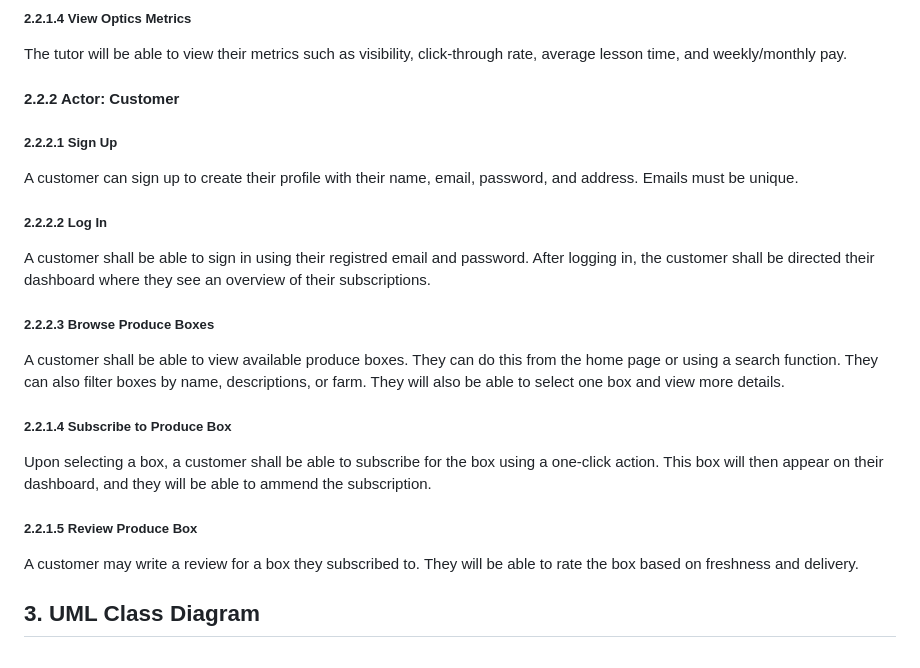
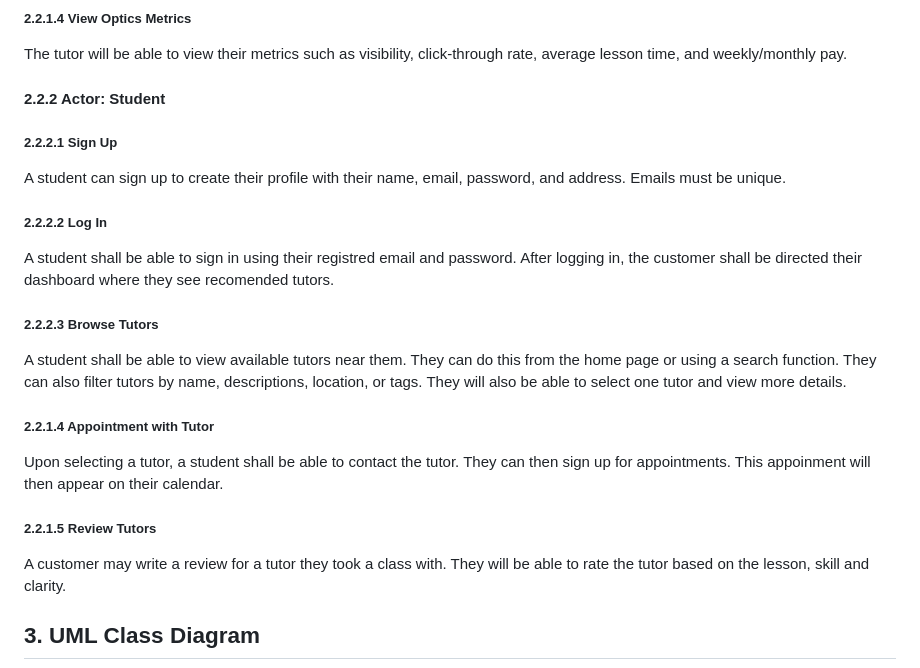
Before and after one commit to RishavIII/f25-team6, a Markdown page: doc/Object Oriented Design/DuetDesign.md, the part around the change printed below. Drawn GitHub-style.

Commit message:
student use cases

```diff
--- a/doc/Object Oriented Design/DuetDesign.md
+++ b/doc/Object Oriented Design/DuetDesign.md
@@ -45,17 +45,17 @@ The tutor will receive reviews from customers on their profile. The tutor can wr
 ##### 2.2.1.4 View Optics Metrics
 The tutor will be able to view their metrics such as visibility, click-through rate, average lesson time, and weekly/monthly pay.
 
-#### 2.2.2 Actor: Customer
+#### 2.2.2 Actor: Student
 ##### 2.2.2.1 Sign Up
-A customer can sign up to create their profile with their name, email, password, and address. Emails must be unique.
+A student can sign up to create their profile with their name, email, password, and address. Emails must be unique.
 ##### 2.2.2.2 Log In
-A customer shall be able to sign in using their registred email and password. After logging in, the customer shall be directed their dashboard where they see an overview of their subscriptions.
-##### 2.2.2.3 Browse Produce Boxes
-A customer shall be able to view available produce boxes. They can do this from the home page or using a search function. They can also filter boxes by name, descriptions, or farm. They will also be able to select one box and view more details.
-##### 2.2.1.4 Subscribe to Produce Box
-Upon selecting a box, a customer shall be able to subscribe for the box using a one-click action. This box will then appear on their dashboard, and they will be able to ammend the subscription.
-##### 2.2.1.5 Review Produce Box
-A customer may write a review for a box they subscribed to. They will be able to rate the box based on freshness and delivery.
+A student shall be able to sign in using their registred email and password. After logging in, the customer shall be directed their dashboard where they see recomended tutors.
+##### 2.2.2.3 Browse Tutors
+A student shall be able to view available tutors near them. They can do this from the home page or using a search function. They can also filter tutors by name, descriptions, location, or tags. They will also be able to select one tutor and view more details.
+##### 2.2.1.4 Appointment with Tutor
+Upon selecting a tutor, a student shall be able to contact the tutor. They can then sign up for appointments. This appoinment will then appear on their calendar.
+##### 2.2.1.5 Review Tutors
+A customer may write a review for a tutor they took a class with. They will be able to rate the tutor based on the lesson, skill and clarity.
 
 ## 3. UML Class Diagram
 ![UML Class Diagram](class-diagram.png)
```
Also changed, not shown: other parts of doc/Object Oriented Design/DuetDesign.md (+1 -0 lines).
